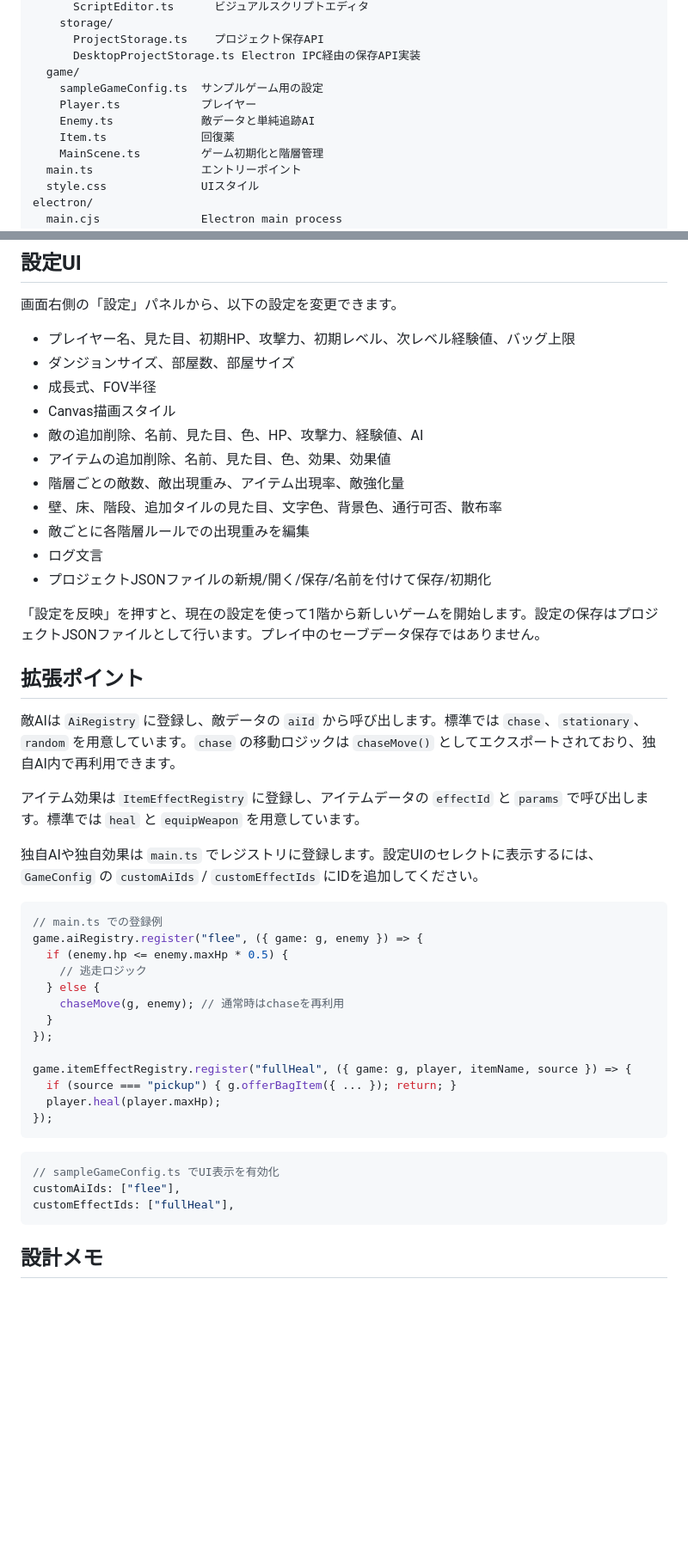
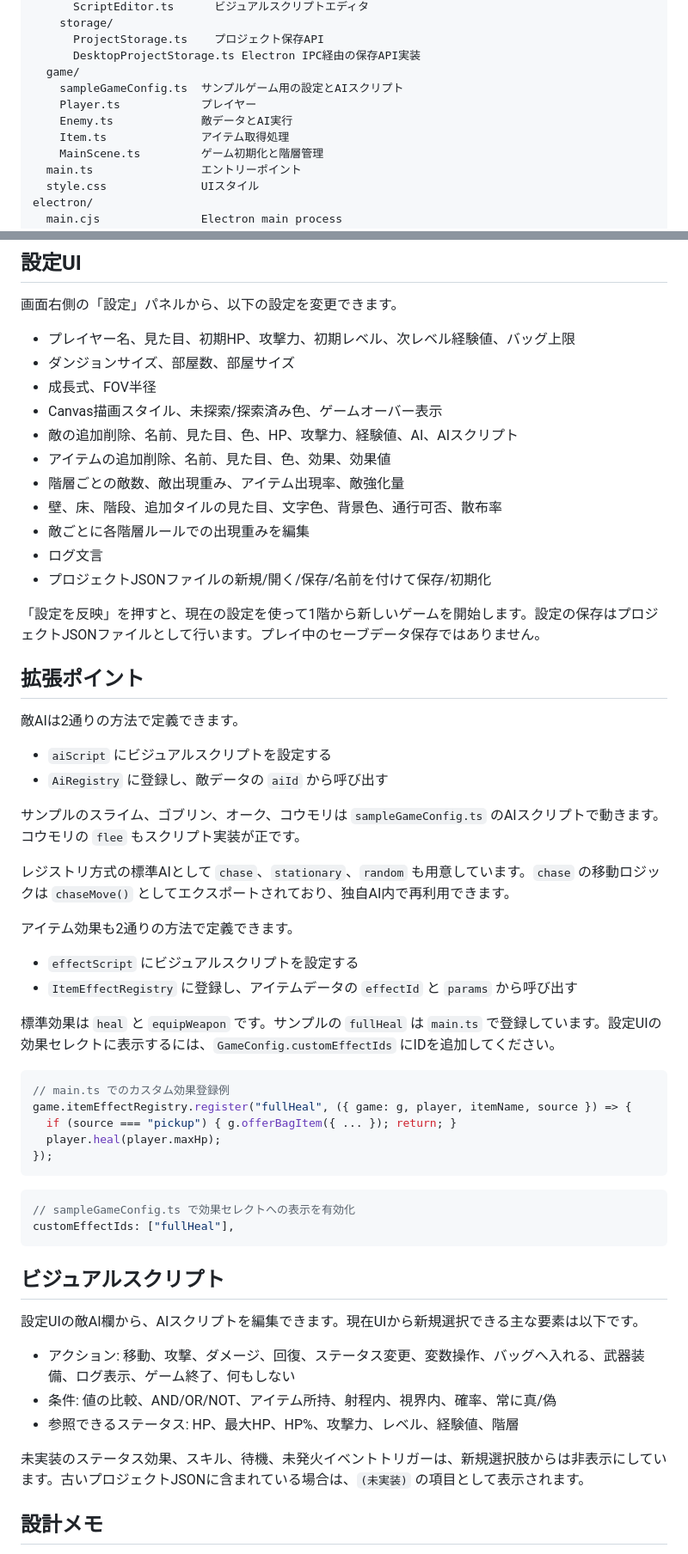
Before and after one commit to Yuchi-G/roguelike_tsukuuru, a Markdown page: README.md, 2 parts joined by grey strips. Shown at 86% size. Rendered like a GitHub page; blank space fills up the shorter version.

````diff
--- a/README.md
+++ b/README.md
@@ -176,10 +186,10 @@ src/
       ProjectStorage.ts    プロジェクト保存API
       DesktopProjectStorage.ts Electron IPC経由の保存API実装
   game/
-    sampleGameConfig.ts  サンプルゲーム用の設定
+    sampleGameConfig.ts  サンプルゲーム用の設定とAIスクリプト
     Player.ts            プレイヤー
-    Enemy.ts             敵データと単純追跡AI
-    Item.ts              回復薬
+    Enemy.ts             敵データとAI実行
+    Item.ts              アイテム取得処理
     MainScene.ts         ゲーム初期化と階層管理
   main.ts                エントリーポイント
   style.css              UIスタイル
@@ -219,8 +229,8 @@ electron/
 - プレイヤー名、見た目、初期HP、攻撃力、初期レベル、次レベル経験値、バッグ上限
 - ダンジョンサイズ、部屋数、部屋サイズ
 - 成長式、FOV半径
-- Canvas描画スタイル
-- 敵の追加削除、名前、見た目、色、HP、攻撃力、経験値、AI
+- Canvas描画スタイル、未探索/探索済み色、ゲームオーバー表示
+- 敵の追加削除、名前、見た目、色、HP、攻撃力、経験値、AI、AIスクリプト
 - アイテムの追加削除、名前、見た目、色、効果、効果値
 - 階層ごとの敵数、敵出現重み、アイテム出現率、敵強化量
 - 壁、床、階段、追加タイルの見た目、文字色、背景色、通行可否、散布率
@@ -232,22 +242,24 @@ electron/
 
 ## 拡張ポイント
 
-敵AIは `AiRegistry` に登録し、敵データの `aiId` から呼び出します。標準では `chase`、`stationary`、`random` を用意しています。`chase` の移動ロジックは `chaseMove()` としてエクスポートされており、独自AI内で再利用できます。
+敵AIは2通りの方法で定義できます。
 
-アイテム効果は `ItemEffectRegistry` に登録し、アイテムデータの `effectId` と `params` で呼び出します。標準では `heal` と `equipWeapon` を用意しています。
+- `aiScript` にビジュアルスクリプトを設定する
+- `AiRegistry` に登録し、敵データの `aiId` から呼び出す
 
-独自AIや独自効果は `main.ts` でレジストリに登録します。設定UIのセレクトに表示するには、`GameConfig` の `customAiIds` / `customEffectIds` にIDを追加してください。
+サンプルのスライム、ゴブリン、オーク、コウモリは `sampleGameConfig.ts` のAIスクリプトで動きます。コウモリの `flee` もスクリプト実装が正です。
+
+レジストリ方式の標準AIとして `chase`、`stationary`、`random` も用意しています。`chase` の移動ロジックは `chaseMove()` としてエクスポートされており、独自AI内で再利用できます。
+
+アイテム効果も2通りの方法で定義できます。
+
+- `effectScript` にビジュアルスクリプトを設定する
+- `ItemEffectRegistry` に登録し、アイテムデータの `effectId` と `params` から呼び出す
+
+標準効果は `heal` と `equipWeapon` です。サンプルの `fullHeal` は `main.ts` で登録しています。設定UIの効果セレクトに表示するには、`GameConfig.customEffectIds` にIDを追加してください。
 
 ```ts
-// main.ts での登録例
-game.aiRegistry.register("flee", ({ game: g, enemy }) => {
-  if (enemy.hp <= enemy.maxHp * 0.5) {
-    // 逃走ロジック
-  } else {
-    chaseMove(g, enemy); // 通常時はchaseを再利用
-  }
-});
-
+// main.ts でのカスタム効果登録例
 game.itemEffectRegistry.register("fullHeal", ({ game: g, player, itemName, source }) => {
   if (source === "pickup") { g.offerBagItem({ ... }); return; }
   player.heal(player.maxHp);
@@ -255,10 +267,19 @@ game.itemEffectRegistry.register("fullHeal", ({ game: g, player, itemName, sourc
 ```
 
 ```ts
-// sampleGameConfig.ts でUI表示を有効化
-customAiIds: ["flee"],
+// sampleGameConfig.ts で効果セレクトへの表示を有効化
 customEffectIds: ["fullHeal"],
 ```
+
+## ビジュアルスクリプト
+
+設定UIの敵AI欄から、AIスクリプトを編集できます。現在UIから新規選択できる主な要素は以下です。
+
+- アクション: 移動、攻撃、ダメージ、回復、ステータス変更、変数操作、バッグへ入れる、武器装備、ログ表示、ゲーム終了、何もしない
+- 条件: 値の比較、AND/OR/NOT、アイテム所持、射程内、視界内、確率、常に真/偽
+- 参照できるステータス: HP、最大HP、HP%、攻撃力、レベル、経験値、階層
+
+未実装のステータス効果、スキル、待機、未発火イベントトリガーは、新規選択肢からは非表示にしています。古いプロジェクトJSONに含まれている場合は、`(未実装)` の項目として表示されます。
 
 ## 設計メモ
 
````
Also changed, not shown: other parts of README.md (+21 -11 lines).
